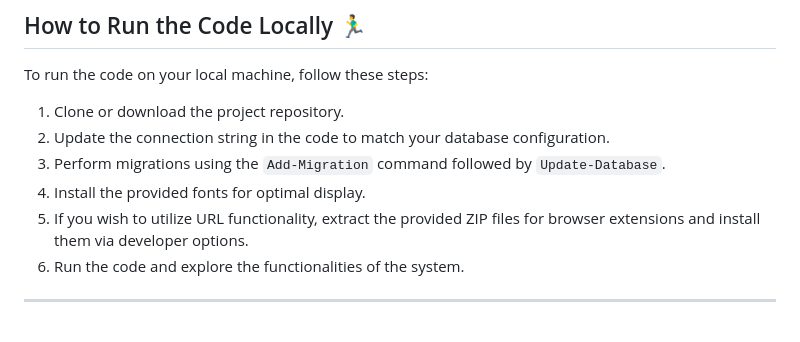
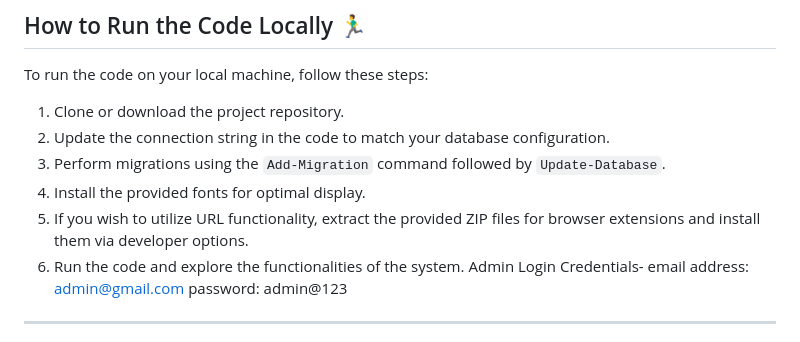
Before and after one commit to omgadekar/Remote-Employee-Management-System, a Markdown page: README.md, the part around the change. Rendered like a GitHub page.

```diff
--- a/README.md
+++ b/README.md
@@ -37,7 +37,8 @@ To run the code on your local machine, follow these steps:
 4. Install the provided fonts for optimal display.
 5. If you wish to utilize URL functionality, extract the provided ZIP files for browser extensions and install them via developer options.
 6. Run the code and explore the functionalities of the system.
-
+Admin Login Credentials- email address: admin@gmail.com
+password: admin@123
 ---
 
 Feel free to contribute to this project by forking the repository and submitting pull requests. If you encounter any issues or have suggestions for improvement, please don't hesitate to raise them in the 'Issues' section. Thank you for your interest in our Remote Employee Management System! 🙌
```
